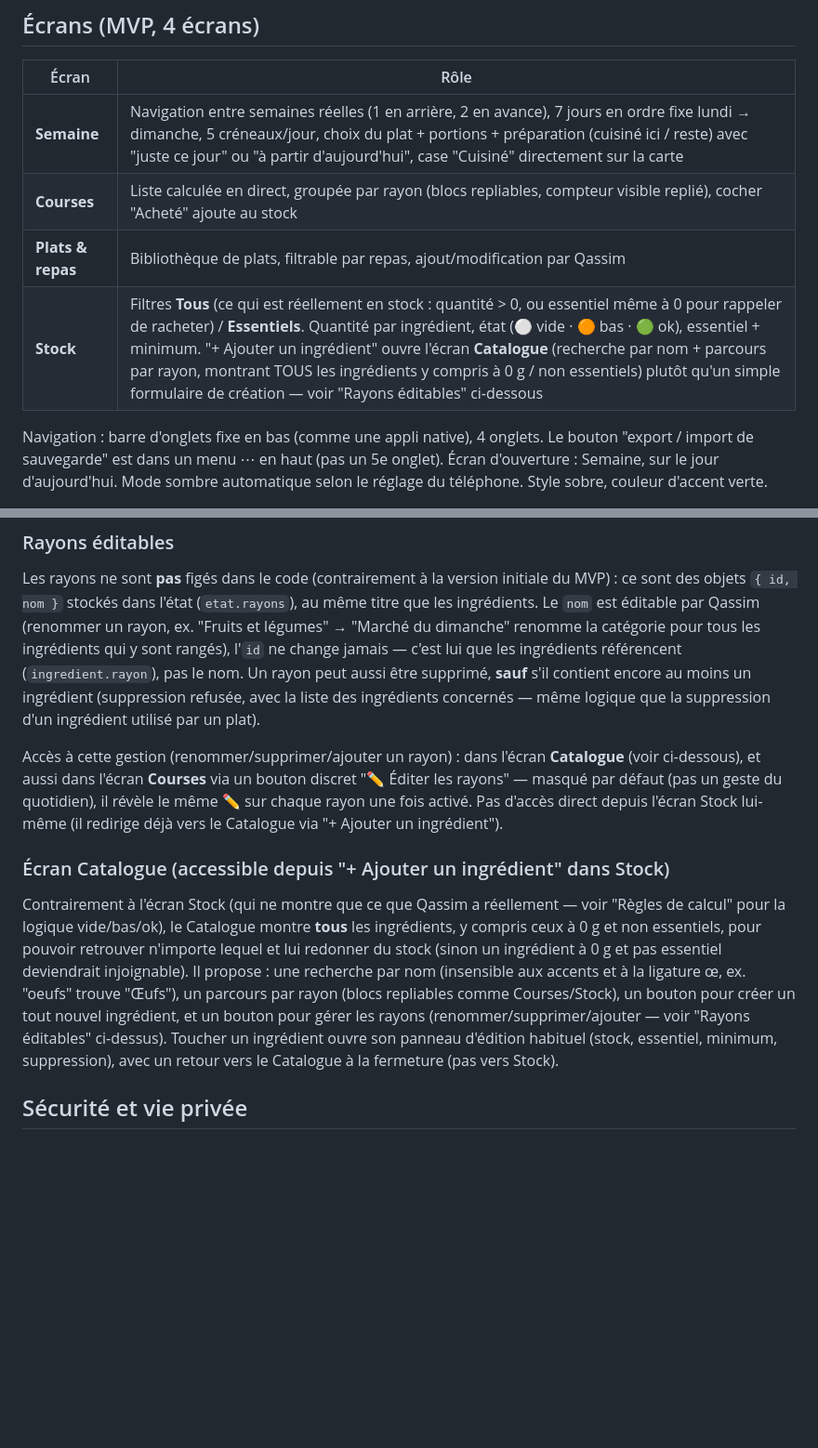
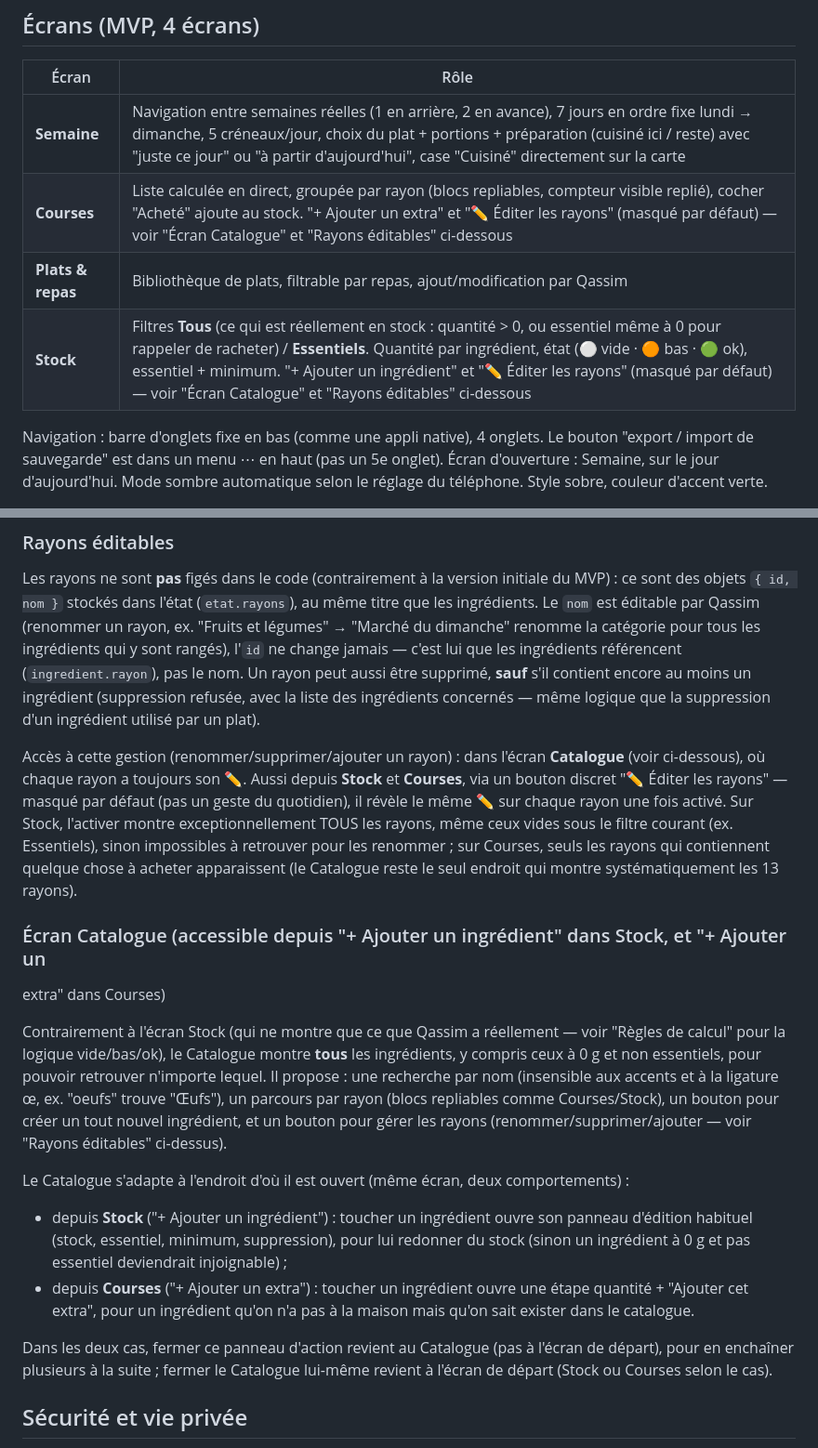
Before and after one commit to Kyubi212/ma-semaine, a Markdown page: CLAUDE.md, 2 parts joined by grey strips. Shown at 93% size. Drawn GitHub-style; blank space fills up the shorter version.

Commit message:
docs: documenter le Catalogue partagé (Stock/Courses) et l'édition des rayons depuis Stock
Co-Authored-By: Claude Sonnet 5 <noreply@anthropic.com>
Claude-Session: https://claude.ai/code/session_01NMTb6ZGzMBdPBrZhe5z5Zw

```diff
--- a/CLAUDE.md
+++ b/CLAUDE.md
@@ -41,9 +41,9 @@ pédagogique étape par étape attendu — voir "Méthode de travail" plus bas.
 | Écran | Rôle |
 |---|---|
 | **Semaine** | Navigation entre semaines réelles (1 en arrière, 2 en avance), 7 jours en ordre fixe lundi → dimanche, 5 créneaux/jour, choix du plat + portions + préparation (cuisiné ici / reste) avec "juste ce jour" ou "à partir d'aujourd'hui", case "Cuisiné" directement sur la carte |
-| **Courses** | Liste calculée en direct, groupée par rayon (blocs repliables, compteur visible replié), cocher "Acheté" ajoute au stock |
+| **Courses** | Liste calculée en direct, groupée par rayon (blocs repliables, compteur visible replié), cocher "Acheté" ajoute au stock. "+ Ajouter un extra" et "✏️ Éditer les rayons" (masqué par défaut) — voir "Écran Catalogue" et "Rayons éditables" ci-dessous |
 | **Plats & repas** | Bibliothèque de plats, filtrable par repas, ajout/modification par Qassim |
-| **Stock** | Filtres **Tous** (ce qui est réellement en stock : quantité > 0, ou essentiel même à 0 pour rappeler de racheter) / **Essentiels**. Quantité par ingrédient, état (⚪ vide · 🟠 bas · 🟢 ok), essentiel + minimum. "+ Ajouter un ingrédient" ouvre l'écran **Catalogue** (recherche par nom + parcours par rayon, montrant TOUS les ingrédients y compris à 0 g / non essentiels) plutôt qu'un simple formulaire de création — voir "Rayons éditables" ci-dessous |
+| **Stock** | Filtres **Tous** (ce qui est réellement en stock : quantité > 0, ou essentiel même à 0 pour rappeler de racheter) / **Essentiels**. Quantité par ingrédient, état (⚪ vide · 🟠 bas · 🟢 ok), essentiel + minimum. "+ Ajouter un ingrédient" et "✏️ Éditer les rayons" (masqué par défaut) — voir "Écran Catalogue" et "Rayons éditables" ci-dessous |
 
 Navigation : barre d'onglets fixe en bas (comme une appli native), 4 onglets. Le bouton "export /
 import de sauvegarde" est dans un menu ⋯ en haut (pas un 5e onglet). Écran d'ouverture : Semaine,
@@ -199,22 +199,35 @@ refusée, avec la liste des ingrédients concernés — même logique que la sup
 ingrédient utilisé par un plat).
 
 Accès à cette gestion (renommer/supprimer/ajouter un rayon) : dans l'écran **Catalogue** (voir
-ci-dessous), et aussi dans l'écran **Courses** via un bouton discret "✏️ Éditer les rayons" —
-masqué par défaut (pas un geste du quotidien), il révèle le même ✏️ sur chaque rayon une fois
-activé. Pas d'accès direct depuis l'écran Stock lui-même (il redirige déjà vers le Catalogue via
-"+ Ajouter un ingrédient").
+ci-dessous), où chaque rayon a toujours son ✏️. Aussi depuis **Stock** et **Courses**, via un
+bouton discret "✏️ Éditer les rayons" — masqué par défaut (pas un geste du quotidien), il révèle
+le même ✏️ sur chaque rayon une fois activé. Sur Stock, l'activer montre exceptionnellement TOUS
+les rayons, même ceux vides sous le filtre courant (ex. Essentiels), sinon impossibles à
+retrouver pour les renommer ; sur Courses, seuls les rayons qui contiennent quelque chose à
+acheter apparaissent (le Catalogue reste le seul endroit qui montre systématiquement les 13
+rayons).
 
-### Écran Catalogue (accessible depuis "+ Ajouter un ingrédient" dans Stock)
+### Écran Catalogue (accessible depuis "+ Ajouter un ingrédient" dans Stock, et "+ Ajouter un
+extra" dans Courses)
 
 Contrairement à l'écran Stock (qui ne montre que ce que Qassim a réellement — voir "Règles de
 calcul" pour la logique vide/bas/ok), le Catalogue montre **tous** les ingrédients, y compris ceux
-à 0 g et non essentiels, pour pouvoir retrouver n'importe lequel et lui redonner du stock (sinon
-un ingrédient à 0 g et pas essentiel deviendrait injoignable). Il propose : une recherche par nom
-(insensible aux accents et à la ligature œ, ex. "oeufs" trouve "Œufs"), un parcours par rayon
+à 0 g et non essentiels, pour pouvoir retrouver n'importe lequel. Il propose : une recherche par
+nom (insensible aux accents et à la ligature œ, ex. "oeufs" trouve "Œufs"), un parcours par rayon
 (blocs repliables comme Courses/Stock), un bouton pour créer un tout nouvel ingrédient, et un
 bouton pour gérer les rayons (renommer/supprimer/ajouter — voir "Rayons éditables" ci-dessus).
-Toucher un ingrédient ouvre son panneau d'édition habituel (stock, essentiel, minimum,
-suppression), avec un retour vers le Catalogue à la fermeture (pas vers Stock).
+
+Le Catalogue s'adapte à l'endroit d'où il est ouvert (même écran, deux comportements) :
+- depuis **Stock** ("+ Ajouter un ingrédient") : toucher un ingrédient ouvre son panneau d'édition
+  habituel (stock, essentiel, minimum, suppression), pour lui redonner du stock (sinon un
+  ingrédient à 0 g et pas essentiel deviendrait injoignable) ;
+- depuis **Courses** ("+ Ajouter un extra") : toucher un ingrédient ouvre une étape quantité +
+  "Ajouter cet extra", pour un ingrédient qu'on n'a pas à la maison mais qu'on sait exister dans le
+  catalogue.
+
+Dans les deux cas, fermer ce panneau d'action revient au Catalogue (pas à l'écran de départ), pour
+en enchaîner plusieurs à la suite ; fermer le Catalogue lui-même revient à l'écran de départ
+(Stock ou Courses selon le cas).
 
 ## Sécurité et vie privée
 
```
